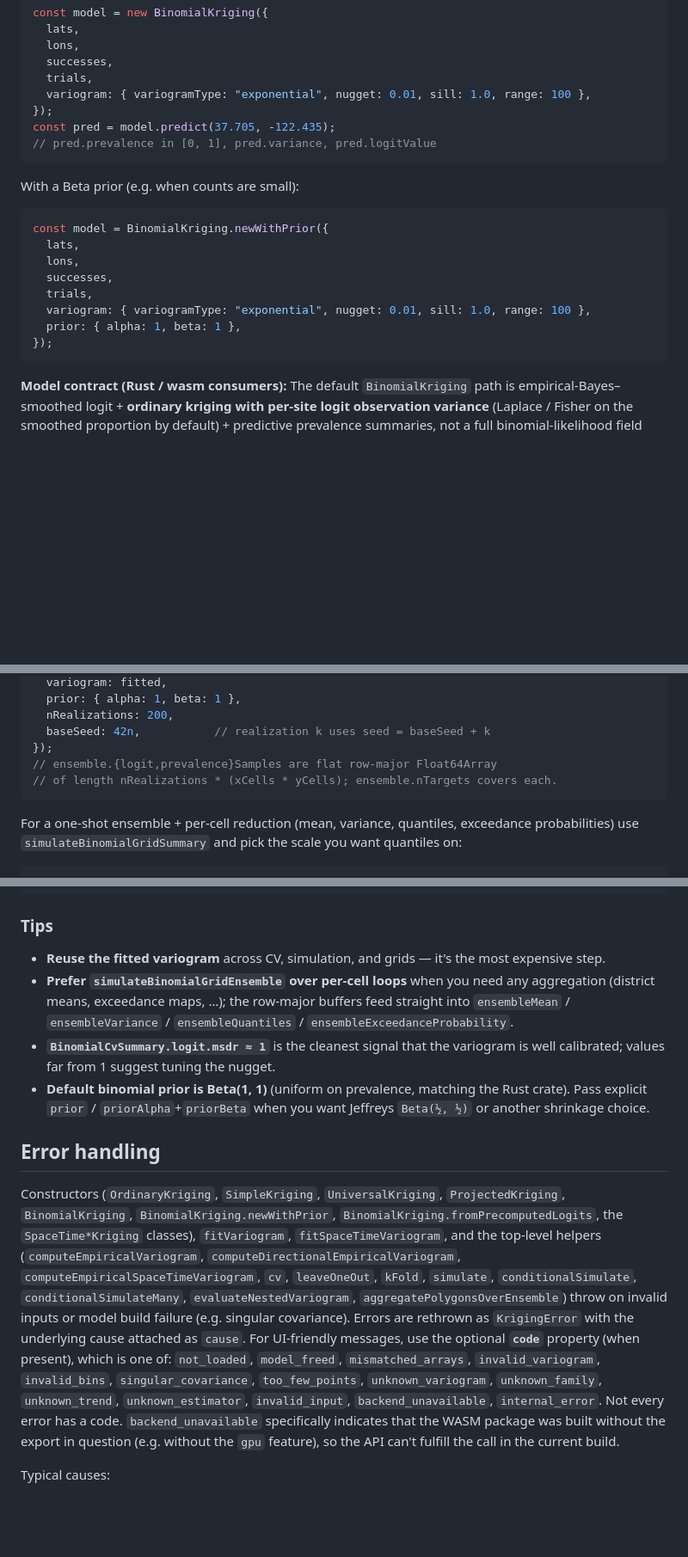
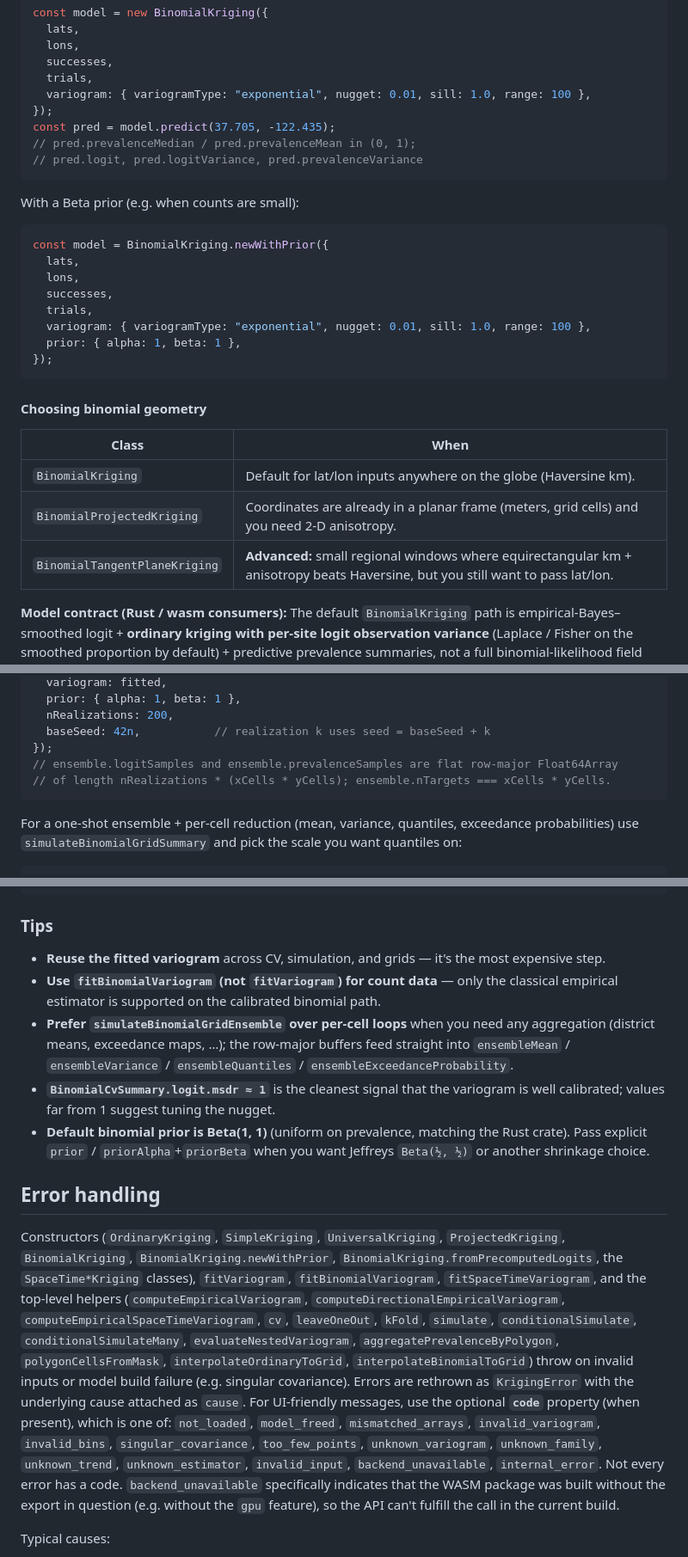
Before and after one commit to m-murphy/kriging-rs, a Markdown page: npm/kriging-rs-wasm/README.md, 3 parts joined by grey strips. Shown at 86% size. Rendered like a GitHub page; blank space fills up the shorter version.

````diff
--- a/npm/kriging-rs-wasm/README.md
+++ b/npm/kriging-rs-wasm/README.md
@@ -195,7 +198,8 @@ const model = new BinomialKriging({
   variogram: { variogramType: "exponential", nugget: 0.01, sill: 1.0, range: 100 },
 });
 const pred = model.predict(37.705, -122.435);
-// pred.prevalence in [0, 1], pred.variance, pred.logitValue
+// pred.prevalenceMedian / pred.prevalenceMean in (0, 1);
+// pred.logit, pred.logitVariance, pred.prevalenceVariance
 ```
 
 With a Beta prior (e.g. when counts are small):
@@ -210,6 +214,14 @@ const model = BinomialKriging.newWithPrior({
   prior: { alpha: 1, beta: 1 },
 });
 ```
+
+#### Choosing binomial geometry
+
+| Class | When |
+| --- | --- |
+| `BinomialKriging` | Default for lat/lon inputs anywhere on the globe (Haversine km). |
+| `BinomialProjectedKriging` | Coordinates are already in a planar frame (meters, grid cells) and you need 2-D anisotropy. |
+| `BinomialTangentPlaneKriging` | **Advanced:** small regional windows where equirectangular km + anisotropy beats Haversine, but you still want to pass lat/lon. |
 
 **Model contract (Rust / wasm consumers):** The default `BinomialKriging` path is
 empirical-Bayes–smoothed logit + **ordinary kriging with per-site logit observation
@@ -831,8 +855,8 @@ const ensemble = simulateBinomialGridEnsemble({
   nRealizations: 200,
   baseSeed: 42n,           // realization k uses seed = baseSeed + k
 });
-// ensemble.{logit,prevalence}Samples are flat row-major Float64Array
-// of length nRealizations * (xCells * yCells); ensemble.nTargets covers each.
+// ensemble.logitSamples and ensemble.prevalenceSamples are flat row-major Float64Array
+// of length nRealizations * (xCells * yCells); ensemble.nTargets === xCells * yCells.
 ```
 
 For a one-shot ensemble + per-cell reduction (mean, variance, quantiles,
@@ -971,6 +1015,8 @@ const summary = simulateBinomialSpaceTimeGridSummaryAtDate({
 
 - **Reuse the fitted variogram** across CV, simulation, and grids — it's the
   most expensive step.
+- **Use `fitBinomialVariogram` (not `fitVariogram`) for count data** — only the
+  classical empirical estimator is supported on the calibrated binomial path.
 - **Prefer `simulateBinomialGridEnsemble` over per-cell loops** when you need
   any aggregation (district means, exceedance maps, …); the row-major buffers
   feed straight into `ensembleMean` / `ensembleVariance` /
@@ -983,7 +1029,7 @@ const summary = simulateBinomialSpaceTimeGridSummaryAtDate({
 
 ## Error handling
 
-Constructors (`OrdinaryKriging`, `SimpleKriging`, `UniversalKriging`, `ProjectedKriging`, `BinomialKriging`, `BinomialKriging.newWithPrior`, `BinomialKriging.fromPrecomputedLogits`, the `SpaceTime*Kriging` classes), `fitVariogram`, `fitSpaceTimeVariogram`, and the top-level helpers (`computeEmpiricalVariogram`, `computeDirectionalEmpiricalVariogram`, `computeEmpiricalSpaceTimeVariogram`, `cv`, `leaveOneOut`, `kFold`, `simulate`, `conditionalSimulate`, `conditionalSimulateMany`, `evaluateNestedVariogram`, `aggregatePolygonsOverEnsemble`) throw on invalid inputs or model build failure (e.g. singular covariance). Errors are rethrown as `KrigingError` with the underlying cause attached as `cause`. For UI-friendly messages, use the optional **`code`** property (when present), which is one of: `not_loaded`, `model_freed`, `mismatched_arrays`, `invalid_variogram`, `invalid_bins`, `singular_covariance`, `too_few_points`, `unknown_variogram`, `unknown_family`, `unknown_trend`, `unknown_estimator`, `invalid_input`, `backend_unavailable`, `internal_error`. Not every error has a code. `backend_unavailable` specifically indicates that the WASM package was built without the export in question (e.g. without the `gpu` feature), so the API can't fulfill the call in the current build.
+Constructors (`OrdinaryKriging`, `SimpleKriging`, `UniversalKriging`, `ProjectedKriging`, `BinomialKriging`, `BinomialKriging.newWithPrior`, `BinomialKriging.fromPrecomputedLogits`, the `SpaceTime*Kriging` classes), `fitVariogram`, `fitBinomialVariogram`, `fitSpaceTimeVariogram`, and the top-level helpers (`computeEmpiricalVariogram`, `computeDirectionalEmpiricalVariogram`, `computeEmpiricalSpaceTimeVariogram`, `cv`, `leaveOneOut`, `kFold`, `simulate`, `conditionalSimulate`, `conditionalSimulateMany`, `evaluateNestedVariogram`, `aggregatePrevalenceByPolygon`, `polygonCellsFromMask`, `interpolateOrdinaryToGrid`, `interpolateBinomialToGrid`) throw on invalid inputs or model build failure (e.g. singular covariance). Errors are rethrown as `KrigingError` with the underlying cause attached as `cause`. For UI-friendly messages, use the optional **`code`** property (when present), which is one of: `not_loaded`, `model_freed`, `mismatched_arrays`, `invalid_variogram`, `invalid_bins`, `singular_covariance`, `too_few_points`, `unknown_variogram`, `unknown_family`, `unknown_trend`, `unknown_estimator`, `invalid_input`, `backend_unavailable`, `internal_error`. Not every error has a code. `backend_unavailable` specifically indicates that the WASM package was built without the export in question (e.g. without the `gpu` feature), so the API can't fulfill the call in the current build.
 
 Typical causes:
 
````
Also changed, not shown: other parts of npm/kriging-rs-wasm/README.md (+59 -24 lines).
